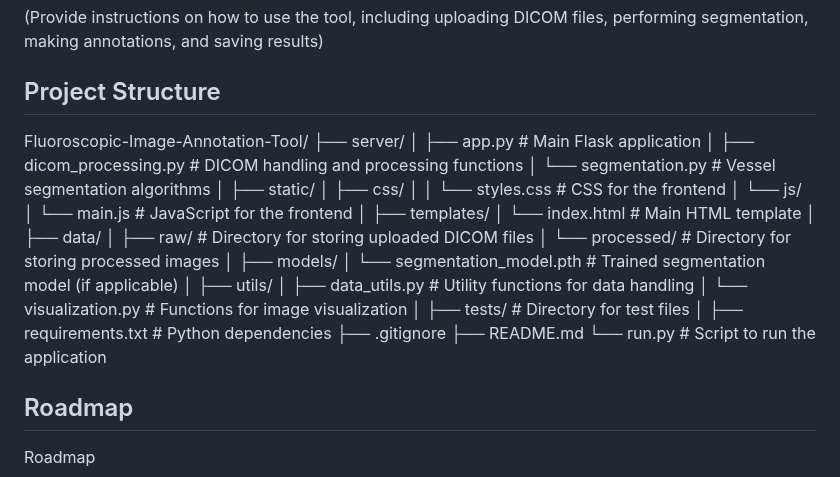
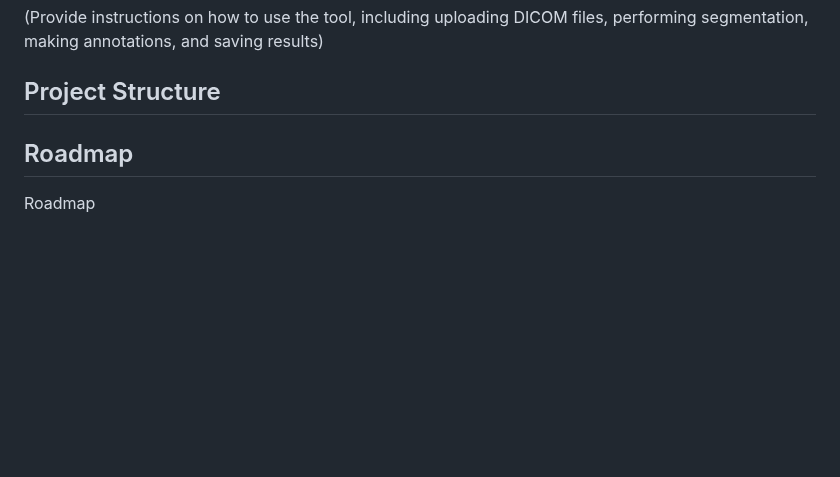
Before and after one commit to jeremy273/Rad-Annatar, a Markdown page: README.md, the part around the change. GitHub-like rendering; blank space fills up the shorter version.

```diff
--- a/README.md
+++ b/README.md
@@ -40,38 +40,7 @@ This tool addresses a critical gap in the field of interventional radiology by p
 
 ## Project Structure
 
-Fluoroscopic-Image-Annotation-Tool/
-├── server/
-│   ├── app.py                 # Main Flask application
-│   ├── dicom_processing.py    # DICOM handling and processing functions
-│   └── segmentation.py        # Vessel segmentation algorithms
-│
-├── static/
-│   ├── css/
-│   │   └── styles.css         # CSS for the frontend
-│   └── js/
-│       └── main.js            # JavaScript for the frontend
-│
-├── templates/
-│   └── index.html             # Main HTML template
-│
-├── data/
-│   ├── raw/                   # Directory for storing uploaded DICOM files
-│   └── processed/             # Directory for storing processed images
-│
-├── models/
-│   └── segmentation_model.pth # Trained segmentation model (if applicable)
-│
-├── utils/
-│   ├── data_utils.py          # Utility functions for data handling
-│   └── visualization.py       # Functions for image visualization
-│
-├── tests/                     # Directory for test files
-│
-├── requirements.txt           # Python dependencies
-├── .gitignore
-├── README.md
-└── run.py                     # Script to run the application
+
 
 ## Roadmap
 
```
